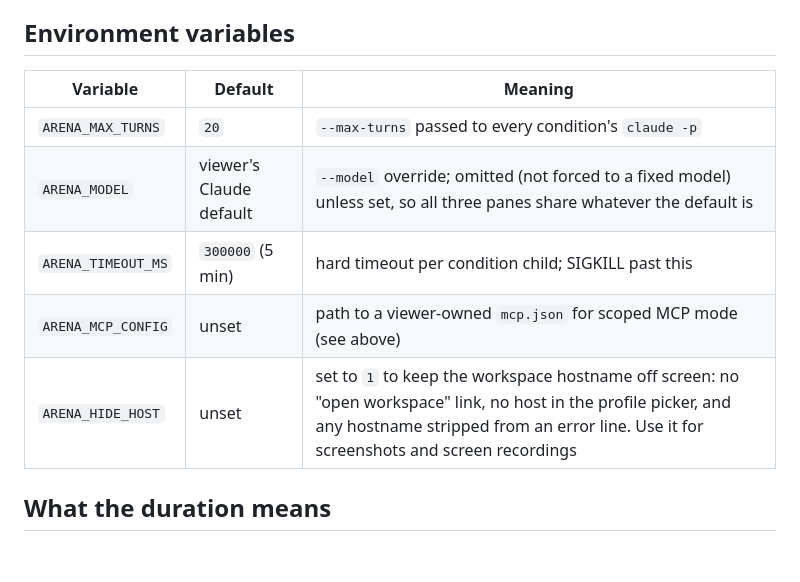
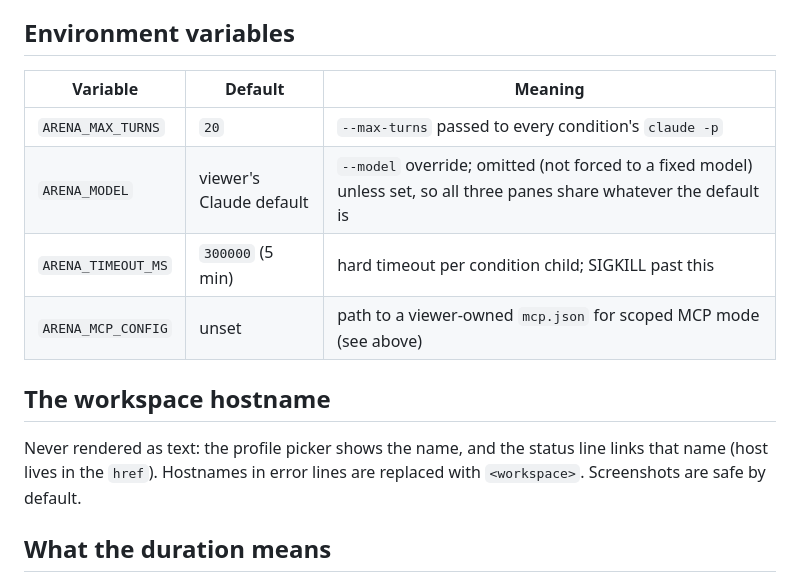
Before and after one commit to p33ves/databricks-axi, a Markdown page: tools/arena/README.md, the part around the change. Drawn GitHub-style; blank space fills up the shorter version.

```diff
--- a/tools/arena/README.md
+++ b/tools/arena/README.md
@@ -91,13 +91,18 @@ but allowed.
 
 ## Environment variables
 
-| Variable           | Default                 | Meaning                                                                                                                                                                                                   |
-| ------------------ | ----------------------- | --------------------------------------------------------------------------------------------------------------------------------------------------------------------------------------------------------- |
-| `ARENA_MAX_TURNS`  | `20`                    | `--max-turns` passed to every condition's `claude -p`                                                                                                                                                     |
-| `ARENA_MODEL`      | viewer's Claude default | `--model` override; omitted (not forced to a fixed model) unless set, so all three panes share whatever the default is                                                                                    |
-| `ARENA_TIMEOUT_MS` | `300000` (5 min)        | hard timeout per condition child; SIGKILL past this                                                                                                                                                       |
-| `ARENA_MCP_CONFIG` | unset                   | path to a viewer-owned `mcp.json` for scoped MCP mode (see above)                                                                                                                                         |
-| `ARENA_HIDE_HOST`  | unset                   | set to `1` to keep the workspace hostname off screen: no "open workspace" link, no host in the profile picker, and any hostname stripped from an error line. Use it for screenshots and screen recordings |
+| Variable           | Default                 | Meaning                                                                                                                |
+| ------------------ | ----------------------- | ---------------------------------------------------------------------------------------------------------------------- |
+| `ARENA_MAX_TURNS`  | `20`                    | `--max-turns` passed to every condition's `claude -p`                                                                  |
+| `ARENA_MODEL`      | viewer's Claude default | `--model` override; omitted (not forced to a fixed model) unless set, so all three panes share whatever the default is |
+| `ARENA_TIMEOUT_MS` | `300000` (5 min)        | hard timeout per condition child; SIGKILL past this                                                                    |
+| `ARENA_MCP_CONFIG` | unset                   | path to a viewer-owned `mcp.json` for scoped MCP mode (see above)                                                      |
+
+## The workspace hostname
+
+Never rendered as text: the profile picker shows the name, and the status line
+links that name (host lives in the `href`). Hostnames in error lines are
+replaced with `<workspace>`. Screenshots are safe by default.
 
 ## What the duration means
 
```
Also changed, not shown: image.png (added), 2 other files.
